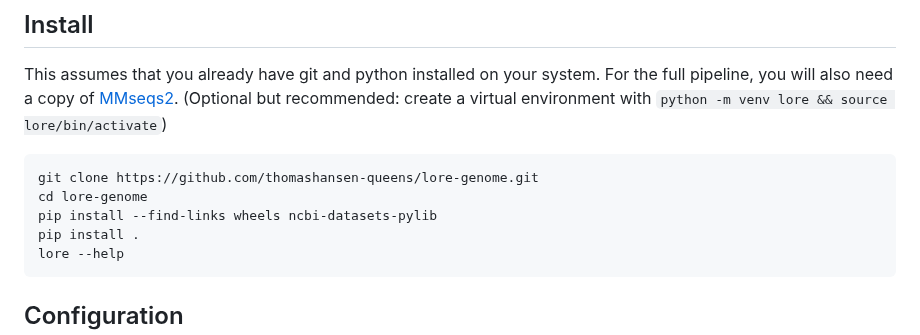
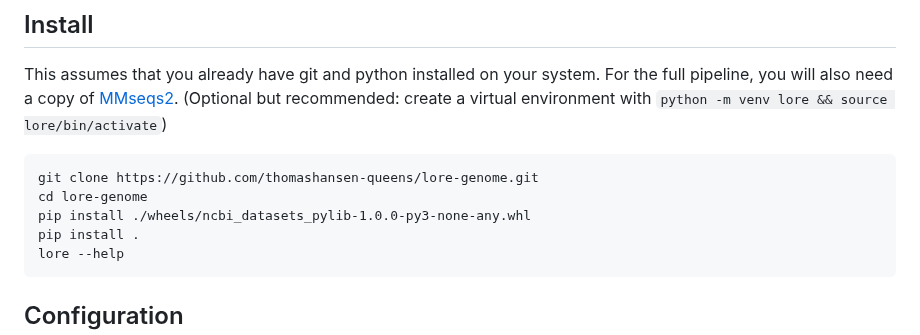
Before and after one commit to thomashansen-queens/lore-genome, a Markdown page: README.md, the part around the change. Rendered like a GitHub page.

Commit message:
Update README.md
Stopped pip from installing an outdated ncbi-datasets

````diff
--- a/README.md
+++ b/README.md
@@ -15,7 +15,7 @@ This assumes that you already have git and python installed on your system. For
 ```
 git clone https://github.com/thomashansen-queens/lore-genome.git
 cd lore-genome
-pip install --find-links wheels ncbi-datasets-pylib
+pip install ./wheels/ncbi_datasets_pylib-1.0.0-py3-none-any.whl
 pip install .
 lore --help
 ```
````
